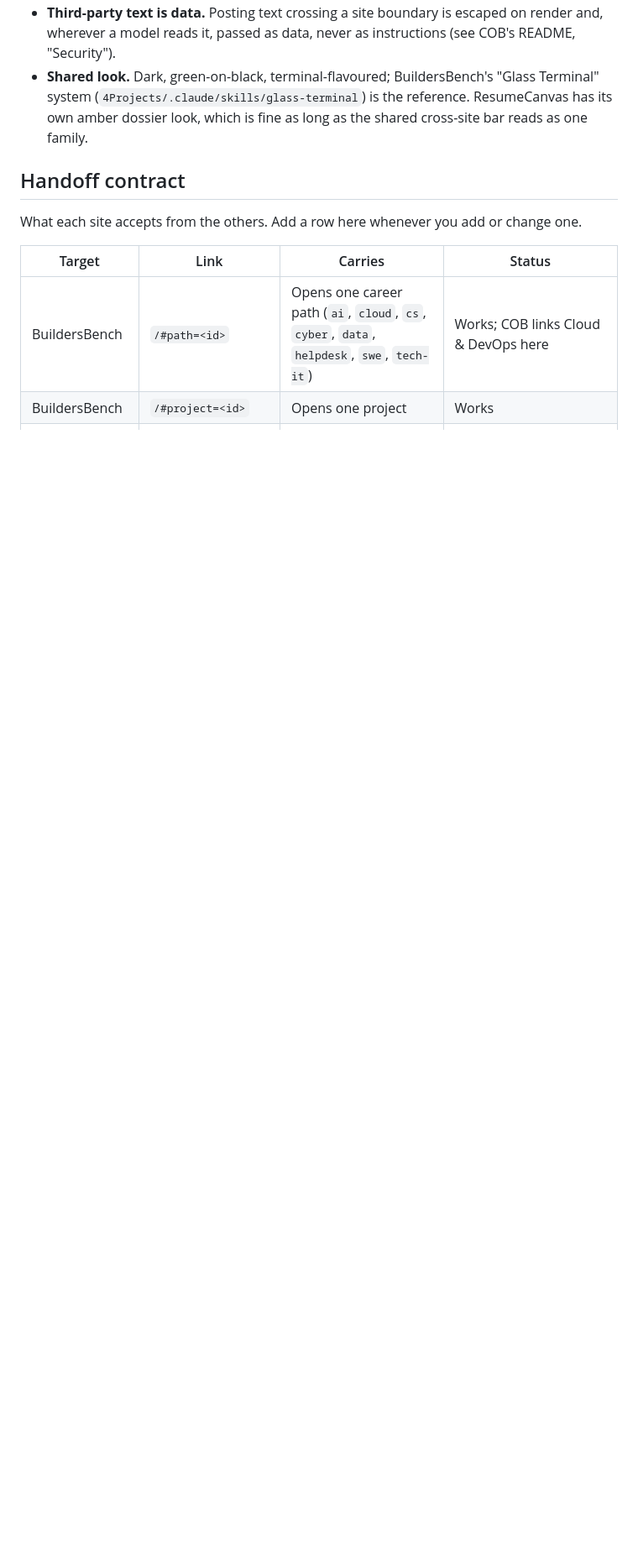
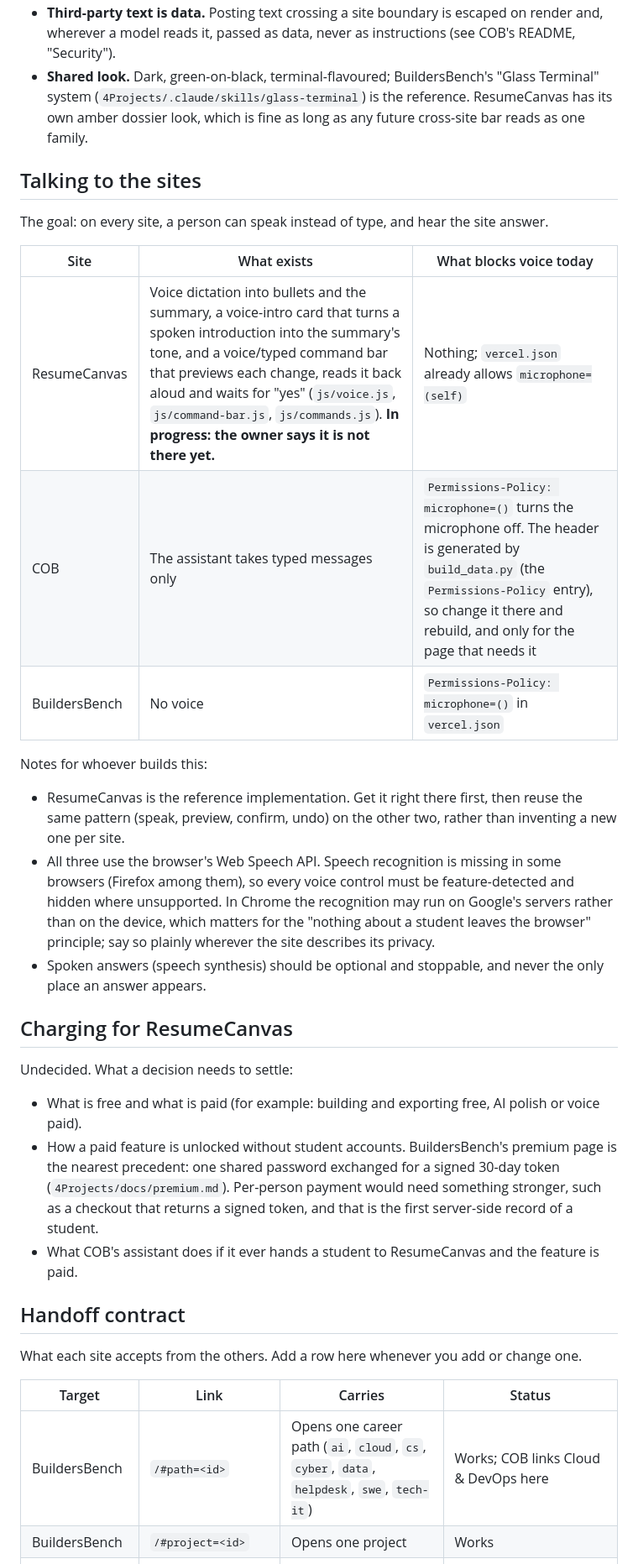
Before and after one commit to WynwoodDreams/COB, a Markdown page: ECOSYSTEM.md, the part around one of its changes. Shown at 84% size. GitHub-like rendering; blank space fills up the shorter version.

```diff
--- a/ECOSYSTEM.md
+++ b/ECOSYSTEM.md
@@ -38,7 +55,40 @@ The opportunity assistant, which lives in COB (`assistant.html`, `api/assistant.
   wherever a model reads it, passed as data, never as instructions (see COB's README, "Security").
 - **Shared look.** Dark, green-on-black, terminal-flavoured; BuildersBench's "Glass Terminal"
   system (`4Projects/.claude/skills/glass-terminal`) is the reference. ResumeCanvas has its
-  own amber dossier look, which is fine as long as the shared cross-site bar reads as one family.
+  own amber dossier look, which is fine as long as any future cross-site bar reads as one family.
+
+## Talking to the sites
+
+The goal: on every site, a person can speak instead of type, and hear the site answer.
+
+| Site | What exists | What blocks voice today |
+|---|---|---|
+| ResumeCanvas | Voice dictation into bullets and the summary, a voice-intro card that turns a spoken introduction into the summary's tone, and a voice/typed command bar that previews each change, reads it back aloud and waits for "yes" (`js/voice.js`, `js/command-bar.js`, `js/commands.js`). **In progress: the owner says it is not there yet.** | Nothing; `vercel.json` already allows `microphone=(self)` |
+| COB | The assistant takes typed messages only | `Permissions-Policy: microphone=()` turns the microphone off. The header is generated by `build_data.py` (the `Permissions-Policy` entry), so change it there and rebuild, and only for the page that needs it |
+| BuildersBench | No voice | `Permissions-Policy: microphone=()` in `vercel.json` |
+
+Notes for whoever builds this:
+
+- ResumeCanvas is the reference implementation. Get it right there first, then reuse the
+  same pattern (speak, preview, confirm, undo) on the other two, rather than inventing a new one per site.
+- All three use the browser's Web Speech API. Speech recognition is missing in some browsers
+  (Firefox among them), so every voice control must be feature-detected and hidden where
+  unsupported. In Chrome the recognition may run on Google's servers rather than on the
+  device, which matters for the "nothing about a student leaves the browser" principle;
+  say so plainly wherever the site describes its privacy.
+- Spoken answers (speech synthesis) should be optional and stoppable, and never the only
+  place an answer appears.
+
+## Charging for ResumeCanvas
+
+Undecided. What a decision needs to settle:
+
+- What is free and what is paid (for example: building and exporting free, AI polish or voice paid).
+- How a paid feature is unlocked without student accounts. BuildersBench's premium page is the
+  nearest precedent: one shared password exchanged for a signed 30-day token
+  (`4Projects/docs/premium.md`). Per-person payment would need something stronger, such as
+  a checkout that returns a signed token, and that is the first server-side record of a student.
+- What COB's assistant does if it ever hands a student to ResumeCanvas and the feature is paid.
 
 ## Handoff contract
 
```
Also changed, not shown: other parts of ECOSYSTEM.md (+41 -19 lines).
